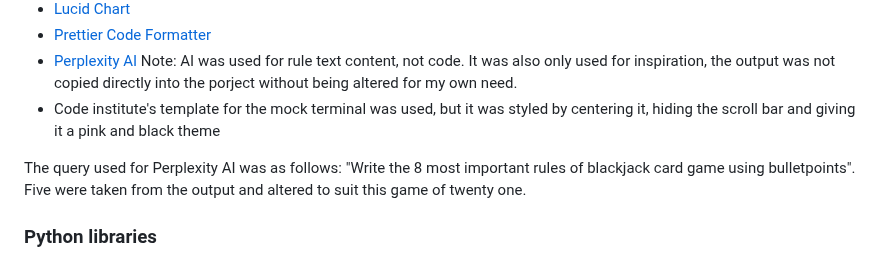
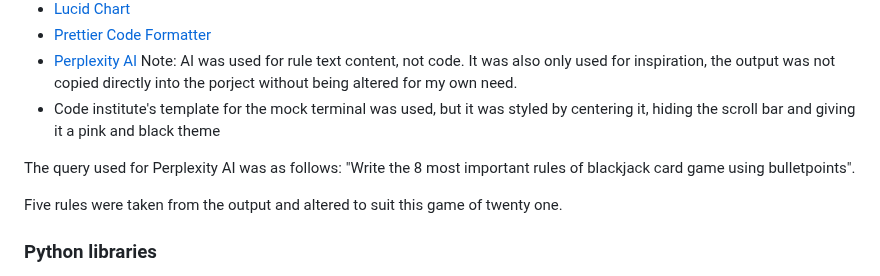
Before and after one commit to KSDunne/twenty_one, a Markdown page: README.md, the part around the change. GitHub-like rendering.

Commit message:
Add reference to perplexity AI in README 2

```diff
--- a/README.md
+++ b/README.md
@@ -212,7 +212,9 @@ There is create, read and update data functionality built into this game. Error
 - [Perplexity AI](https://www.perplexity.ai/) Note: AI was used for rule text content, not code. It was also only used for inspiration, the output was not copied directly into the porject without being altered for my own need.
 - Code institute's template for the mock terminal was used, but it was styled by centering it, hiding the scroll bar and giving it a pink and black theme
 
-The query used for Perplexity AI was as follows: "Write the 8 most important rules of blackjack card game using bulletpoints". Five were taken from the output and altered to suit this game of twenty one.
+The query used for Perplexity AI was as follows: "Write the 8 most important rules of blackjack card game using bulletpoints".
+
+Five rules were taken from the output and altered to suit this game of twenty one.
 
 ### Python libraries
 
```
